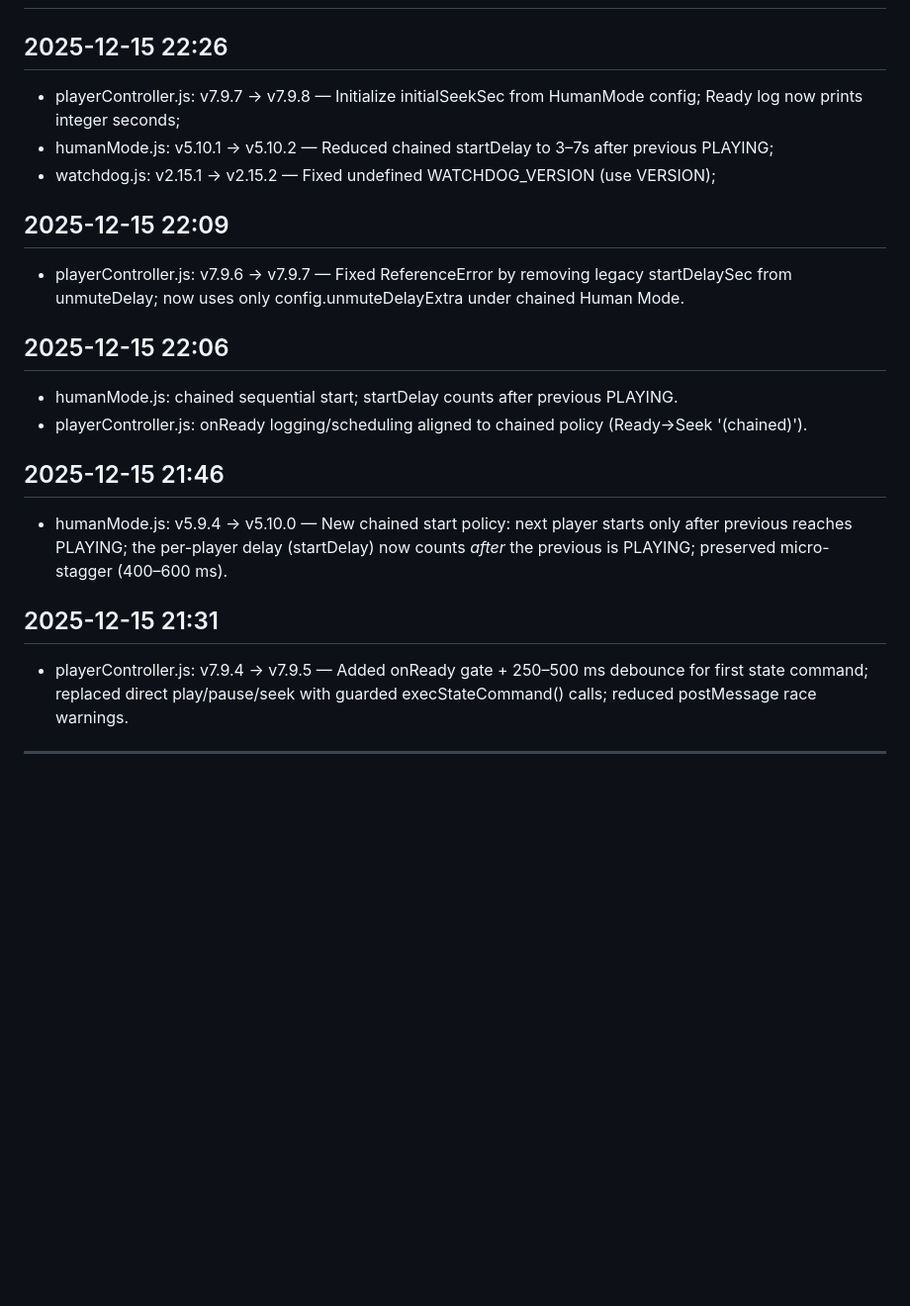
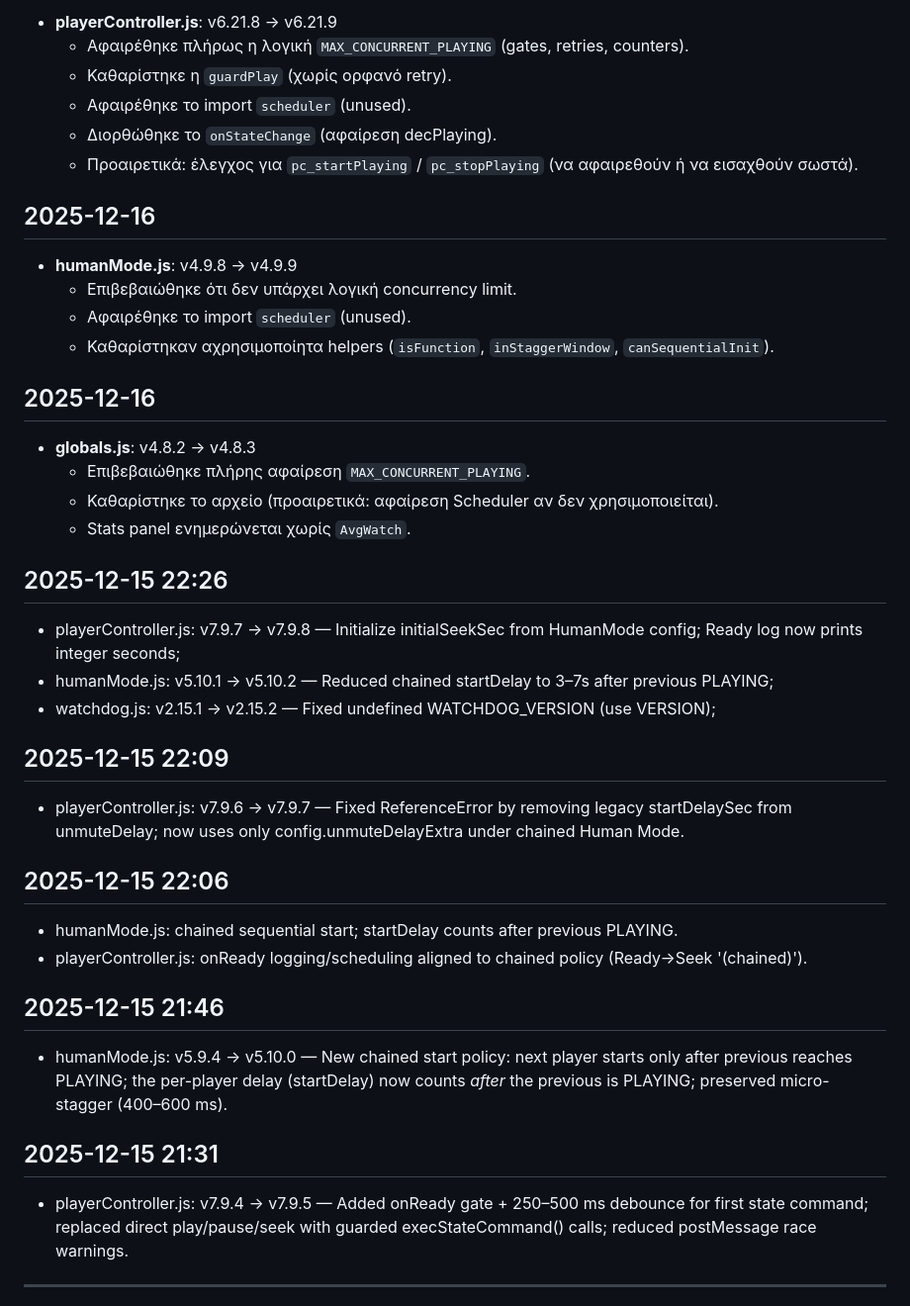
Before and after one commit to DeadManWalkingTO/Educational-Content, a Markdown page: CHANGELOG.md, the part around one of its changes. Shown at 99% size. Drawn GitHub-style; blank space fills up the shorter version.

```diff
--- a/CHANGELOG.md
+++ b/CHANGELOG.md
@@ -3,23 +4,50 @@
 
+- **playerController.js**: v6.21.8 → v6.21.9
+  - Αφαιρέθηκε πλήρως η λογική `MAX_CONCURRENT_PLAYING` (gates, retries, counters).
+  - Καθαρίστηκε η `guardPlay` (χωρίς ορφανό retry).
+  - Αφαιρέθηκε το import `scheduler` (unused).
+  - Διορθώθηκε το `onStateChange` (αφαίρεση decPlaying).
+  - Προαιρετικά: έλεγχος για `pc_startPlaying` / `pc_stopPlaying` (να αφαιρεθούν ή να εισαχθούν σωστά).
+
+## 2025-12-16
+
+- **humanMode.js**: v4.9.8 → v4.9.9
+  - Επιβεβαιώθηκε ότι δεν υπάρχει λογική concurrency limit.
+  - Αφαιρέθηκε το import `scheduler` (unused).
+  - Καθαρίστηκαν αχρησιμοποίητα helpers (`isFunction`, `inStaggerWindow`, `canSequentialInit`).
+
+## 2025-12-16
+
+- **globals.js**: v4.8.2 → v4.8.3
+  - Επιβεβαιώθηκε πλήρης αφαίρεση `MAX_CONCURRENT_PLAYING`.
+  - Καθαρίστηκε το αρχείο (προαιρετικά: αφαίρεση Scheduler αν δεν χρησιμοποιείται).
+  - Stats panel ενημερώνεται χωρίς `AvgWatch`.
 
 ## 2025-12-15 22:26
+
 - playerController.js: v7.9.7 → v7.9.8 — Initialize initialSeekSec from HumanMode config; Ready log now prints integer seconds;
 - humanMode.js: v5.10.1 → v5.10.2 — Reduced chained startDelay to 3–7s after previous PLAYING;
 - watchdog.js: v2.15.1 → v2.15.2 — Fixed undefined WATCHDOG_VERSION (use VERSION);
 
 ## 2025-12-15 22:09
+
 - playerController.js: v7.9.6 → v7.9.7 — Fixed ReferenceError by removing legacy startDelaySec from unmuteDelay;
   now uses only config.unmuteDelayExtra under chained Human Mode.
 
 ## 2025-12-15 22:06
+
 - humanMode.js: chained sequential start; startDelay counts after previous PLAYING.
 - playerController.js: onReady logging/scheduling aligned to chained policy (Ready->Seek '(chained)').
 
 ## 2025-12-15 21:46
+
 - humanMode.js: v5.9.4 → v5.10.0 — New chained start policy: next player starts only after previous reaches PLAYING;
-  the per-player delay (startDelay) now counts *after* the previous is PLAYING; preserved micro-stagger (400–600 ms).
+  the per-player delay (startDelay) now counts _after_ the previous is PLAYING; preserved micro-stagger (400–600 ms).
+
 ## 2025-12-15 21:31
+
 - playerController.js: v7.9.4 → v7.9.5 — Added onReady gate + 250–500 ms debounce for first state command;
   replaced direct play/pause/seek with guarded execStateCommand() calls; reduced postMessage race warnings.
+
 ---
 
```
Also changed, not shown: other parts of CHANGELOG.md (+54 -6 lines).
